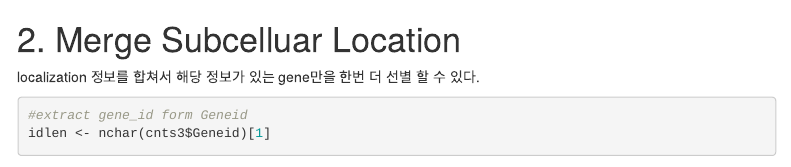
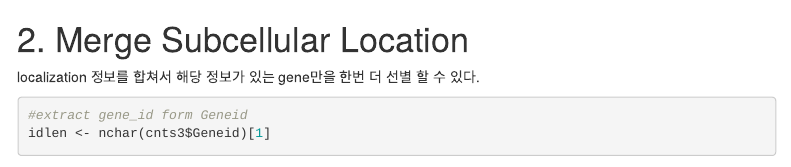
Before and after one commit to dnlsy/termProj_mission01, an R Markdown document (mission01.Rmd): the page in a window 1100 px wide, from 2840 px down. Rendered offline with R 4.5, knitr and Pandoc, with nearby package versions; some code elsewhere in the file could not run offline; menus at the side of the page are left out.

Commit message:
corrected typo

````diff
--- a/mission01.Rmd
+++ b/mission01.Rmd
@@ -98,7 +98,7 @@ ggplot(cnts3, aes(x = xaxis, y = yaxis)) +
   geom_point(size = 0.5, alpha=0.3)
 ```
 
-# 2. Merge Subcelluar Location
+# 2. Merge Subcellular Location
 localization 정보를 합쳐서 해당 정보가 있는 gene만을 한번 더 선별 할 수 있다.
 ```{r}
 #extract gene_id form Geneid
````
Also changed, not shown: mission01.html.
